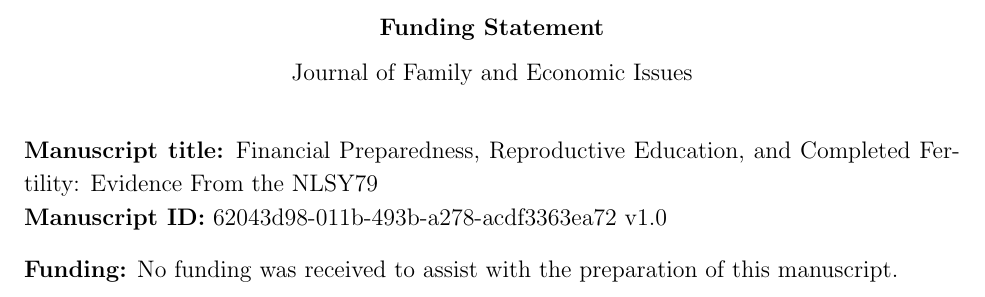
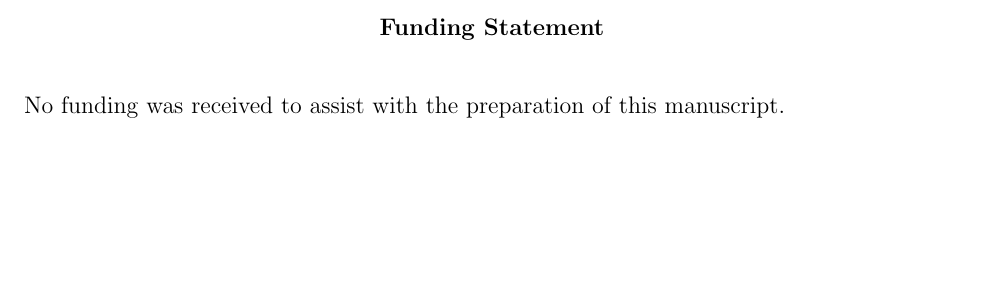
Before and after one commit to pskeffington/Family_and_Economic_issues, a LaTeX document (submission/funding-statement.tex): part of the page, cut so that both start at the same text, the shorter picture padded with empty space. Compiled offline with pdfLaTeX.

Commit message:
submission: simplify funding statement page label

```diff
--- a/submission/funding-statement.tex
+++ b/submission/funding-statement.tex
@@ -11,13 +11,9 @@
 \begin{document}
 
 \begin{center}
-\textbf{Funding Statement}\\[0.5em]
-Journal of Family and Economic Issues
+\textbf{Funding Statement}
 \end{center}
 
-\textbf{Manuscript title:} Financial Preparedness, Reproductive Education, and Completed Fertility: Evidence From the NLSY79\\
-\textbf{Manuscript ID:} 62043d98-011b-493b-a278-acdf3363ea72 v1.0
-
-\textbf{Funding:} No funding was received to assist with the preparation of this manuscript.
+No funding was received to assist with the preparation of this manuscript.
 
 \end{document}
```
